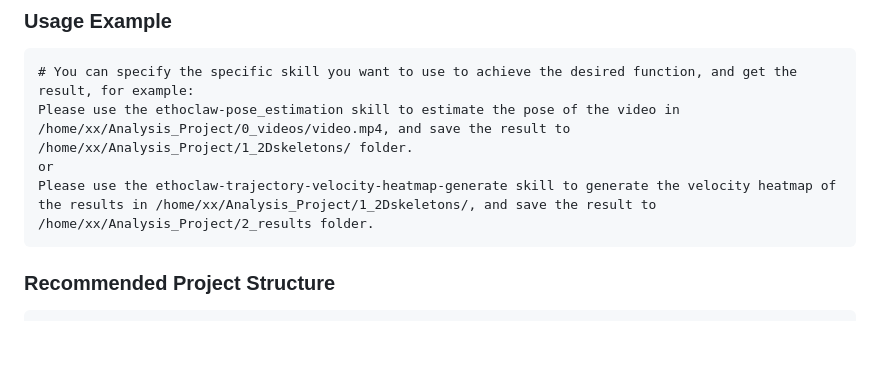
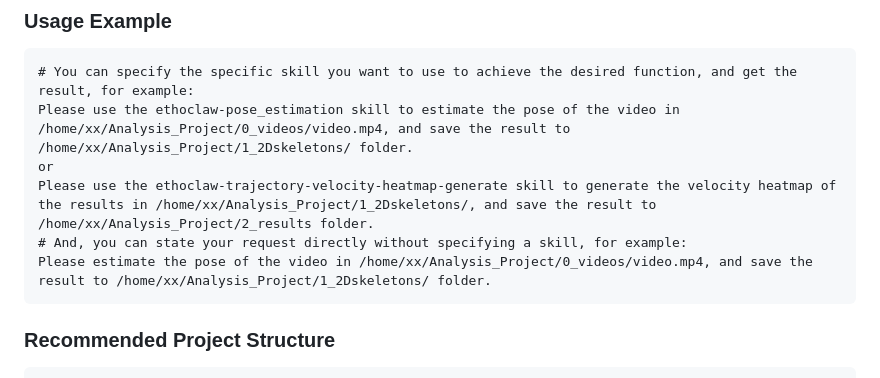
Before and after one commit to penciler-star/EthoClaw, a Markdown page: README.md, the part around the change. GitHub-like rendering; blank space fills up the shorter version.

````diff
--- a/README.md
+++ b/README.md
@@ -125,6 +125,8 @@ pip install --pre deeplabcut
 Please use the ethoclaw-pose_estimation skill to estimate the pose of the video in /home/xx/Analysis_Project/0_videos/video.mp4, and save the result to /home/xx/Analysis_Project/1_2Dskeletons/ folder.
 or
 Please use the ethoclaw-trajectory-velocity-heatmap-generate skill to generate the velocity heatmap of the results in /home/xx/Analysis_Project/1_2Dskeletons/, and save the result to /home/xx/Analysis_Project/2_results folder.
+# And, you can state your request directly without specifying a skill, for example:
+Please estimate the pose of the video in /home/xx/Analysis_Project/0_videos/video.mp4, and save the result to /home/xx/Analysis_Project/1_2Dskeletons/ folder.
 ```
 
 ### Recommended Project Structure
````
